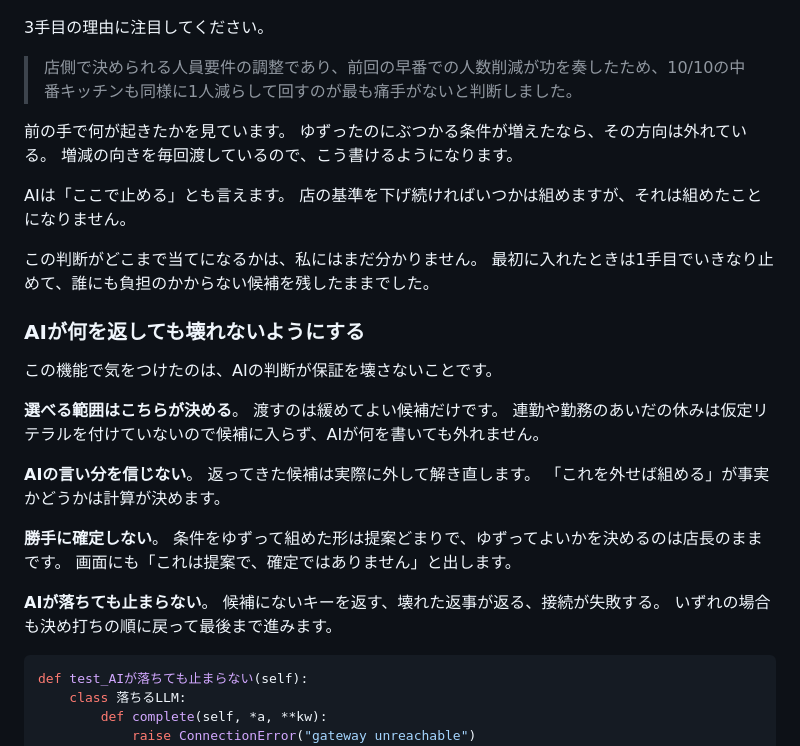
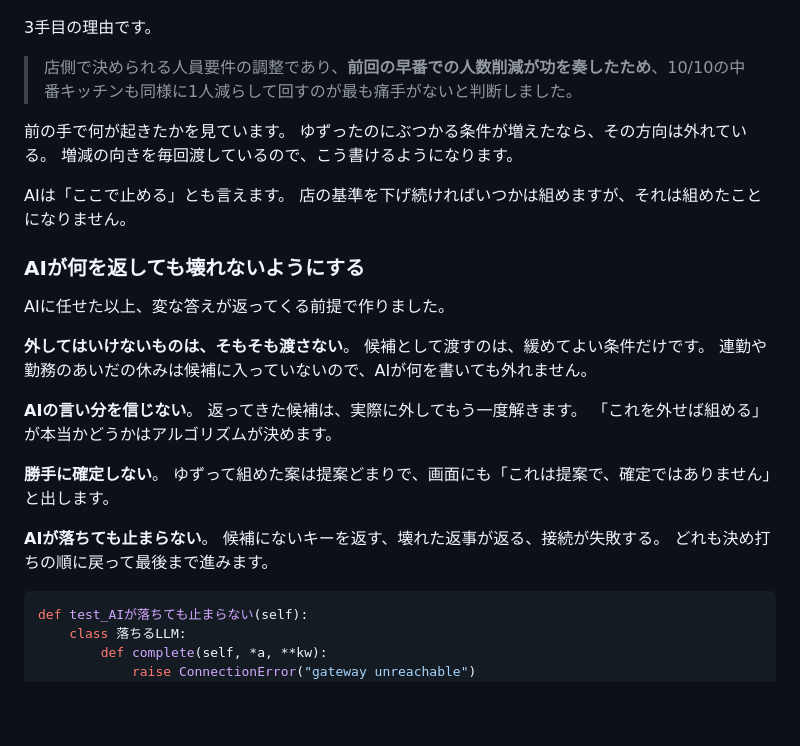
Before and after one commit to muroshima/kumu, a Markdown page: docs/zenn.md, the part around one of its changes. Drawn GitHub-style; blank space fills up the shorter version.

````diff
--- a/docs/zenn.md
+++ b/docs/zenn.md
@@ -102,9 +112,9 @@ AIが決める          計算が確かめる        人が決める
 
 ![AIがゆずる条件を決める](https://raw.githubusercontent.com/muroshima/kumu/main/docs/images/ai-decides.png)
 
-3手目の理由に注目してください。
+3手目の理由です。
 
-> 店側で決められる人員要件の調整であり、前回の早番での人数削減が功を奏したため、10/10の中番キッチンも同様に1人減らして回すのが最も痛手がないと判断しました。
+> 店側で決められる人員要件の調整であり、**前回の早番での人数削減が功を奏したため**、10/10の中番キッチンも同様に1人減らして回すのが最も痛手がないと判断しました。
 
 前の手で何が起きたかを見ています。
 ゆずったのにぶつかる条件が増えたなら、その方向は外れている。
@@ -113,28 +123,24 @@ AIが決める          計算が確かめる        人が決める
 AIは「ここで止める」とも言えます。
 店の基準を下げ続ければいつかは組めますが、それは組めたことになりません。
 
-この判断がどこまで当てになるかは、私にはまだ分かりません。
-最初に入れたときは1手目でいきなり止めて、誰にも負担のかからない候補を残したままでした。
-
 ### AIが何を返しても壊れないようにする
 
-この機能で気をつけたのは、AIの判断が保証を壊さないことです。
+AIに任せた以上、変な答えが返ってくる前提で作りました。
 
-**選べる範囲はこちらが決める**。
-渡すのは緩めてよい候補だけです。
-連勤や勤務のあいだの休みは仮定リテラルを付けていないので候補に入らず、AIが何を書いても外れません。
+**外してはいけないものは、そもそも渡さない**。
+候補として渡すのは、緩めてよい条件だけです。
+連勤や勤務のあいだの休みは候補に入っていないので、AIが何を書いても外れません。
 
 **AIの言い分を信じない**。
-返ってきた候補は実際に外して解き直します。
-「これを外せば組める」が事実かどうかは計算が決めます。
+返ってきた候補は、実際に外してもう一度解きます。
+「これを外せば組める」が本当かどうかはアルゴリズムが決めます。
 
 **勝手に確定しない**。
-条件をゆずって組めた形は提案どまりで、ゆずってよいかを決めるのは店長のままです。
-画面にも「これは提案で、確定ではありません」と出します。
+ゆずって組めた案は提案どまりで、画面にも「これは提案で、確定ではありません」と出します。
 
 **AIが落ちても止まらない**。
 候補にないキーを返す、壊れた返事が返る、接続が失敗する。
-いずれの場合も決め打ちの順に戻って最後まで進みます。
+どれも決め打ちの順に戻って最後まで進みます。
 
 ```python
 def test_AIが落ちても止まらない(self):
````
Also changed, not shown: other parts of docs/zenn.md (+31 -21 lines).
